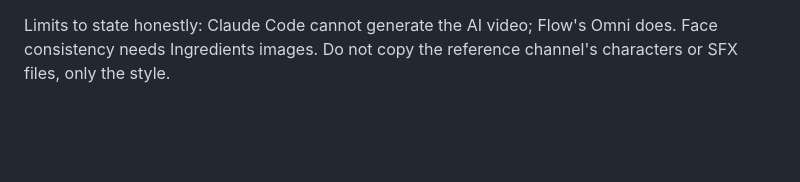
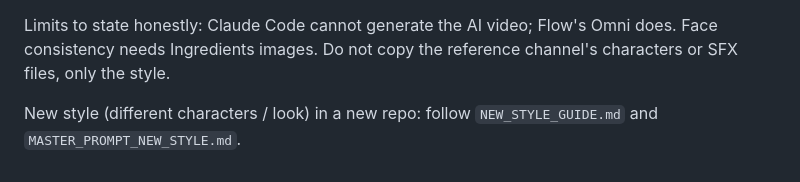
Before and after one commit to anjaliveo090-afk/my-project, a Markdown page: CLAUDE.md, the part around the change. GitHub-like rendering; blank space fills up the shorter version.

Commit message:
Add guide and master prompt for teaching a new style in a new repo
Co-Authored-By: Claude Opus 5.5 <noreply@anthropic.com>
Claude-Session: https://claude.ai/code/session_01UHzoGFhWoAenZAywkdhbmN

```diff
--- a/CLAUDE.md
+++ b/CLAUDE.md
@@ -19,3 +19,5 @@ Sound defaults (animator): music `audio.music_ref()` mixed with `--music-volume
 New reference videos: run `analysis/frame_log.py` (4 fps sheets with subtitles), `analysis/audio_ref.py` (SFX + music, needs the UVR model in `analysis/models/`, see `sound_design.md`) and `analysis/new_visuals.py`, then add what you learn to `visual_grammar.md` section 11 and `sound_design.md`.
 
 Limits to state honestly: Claude Code cannot generate the AI video; Flow's Omni does. Face consistency needs Ingredients images. Do not copy the reference channel's characters or SFX files, only the style.
+
+New style (different characters / look) in a new repo: follow `NEW_STYLE_GUIDE.md` and `MASTER_PROMPT_NEW_STYLE.md`.
```
Also changed, not shown: MASTER_PROMPT_NEW_STYLE.md (added, +69 -0 lines), NEW_STYLE_GUIDE.md (added, +53 -0 lines).
